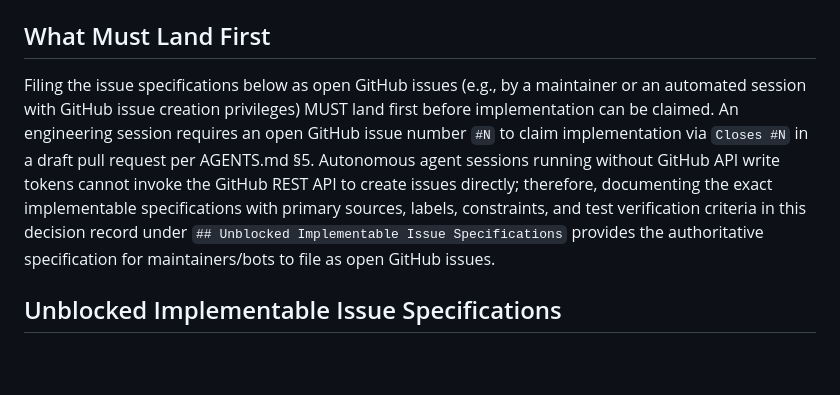
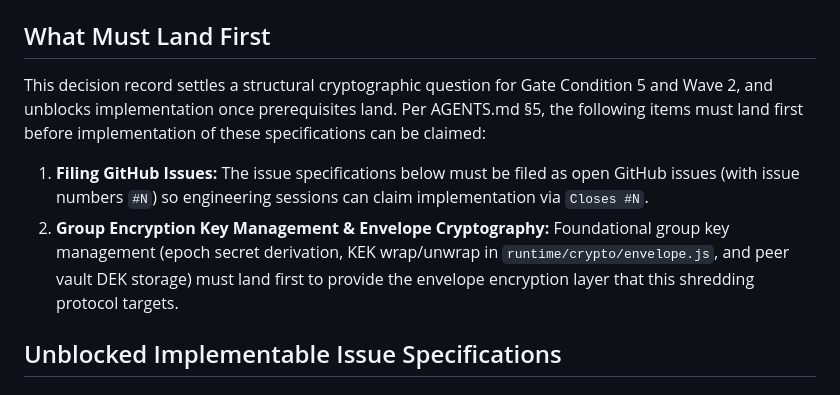
Before and after one commit to NeoDonkey/NeoDonkey-ERP, a Markdown page: docs/decisions/2026-08-20-gdpr-cryptographic-dek-erasure-and-document-shredding.md, the part around the change. GitHub-like rendering; blank space fills up the shorter version.

Commit message:
docs(specify): add explicit prerequisites section to decision record
- Update `docs/decisions/2026-08-20-gdpr-cryptographic-dek-erasure-and-document-shredding.md`
  under `## What Must Land First` to explicitly state what must land before implementation
  can proceed: (1) filing the GitHub issues with issue numbers #N, and (2) group encryption
  key management & envelope cryptography in `runtime/crypto/envelope.js`.
- Per AGENTS.md §5, explicit declaration of prerequisites and dependencies is required when
  a decision record unblocks work that depends on unlanded groundwork.

```diff
--- a/docs/decisions/2026-08-20-gdpr-cryptographic-dek-erasure-and-document-shredding.md
+++ b/docs/decisions/2026-08-20-gdpr-cryptographic-dek-erasure-and-document-shredding.md
@@ -37,7 +37,10 @@ How does NeoDonkey reconcile GDPR Article 17 ("Right to be forgotten" / right to
 
 ## What Must Land First
 
-Filing the issue specifications below as open GitHub issues (e.g., by a maintainer or an automated session with GitHub issue creation privileges) MUST land first before implementation can be claimed. An engineering session requires an open GitHub issue number `#N` to claim implementation via `Closes #N` in a draft pull request per AGENTS.md §5. Autonomous agent sessions running without GitHub API write tokens cannot invoke the GitHub REST API to create issues directly; therefore, documenting the exact implementable specifications with primary sources, labels, constraints, and test verification criteria in this decision record under `## Unblocked Implementable Issue Specifications` provides the authoritative specification for maintainers/bots to file as open GitHub issues.
+This decision record settles a structural cryptographic question for Gate Condition 5 and Wave 2, and unblocks implementation once prerequisites land. Per AGENTS.md §5, the following items must land first before implementation of these specifications can be claimed:
+
+1. **Filing GitHub Issues:** The issue specifications below must be filed as open GitHub issues (with issue numbers `#N`) so engineering sessions can claim implementation via `Closes #N`.
+2. **Group Encryption Key Management & Envelope Cryptography:** Foundational group key management (epoch secret derivation, KEK wrap/unwrap in `runtime/crypto/envelope.js`, and peer vault DEK storage) must land first to provide the envelope encryption layer that this shredding protocol targets.
 
 ## Unblocked Implementable Issue Specifications
 
```
